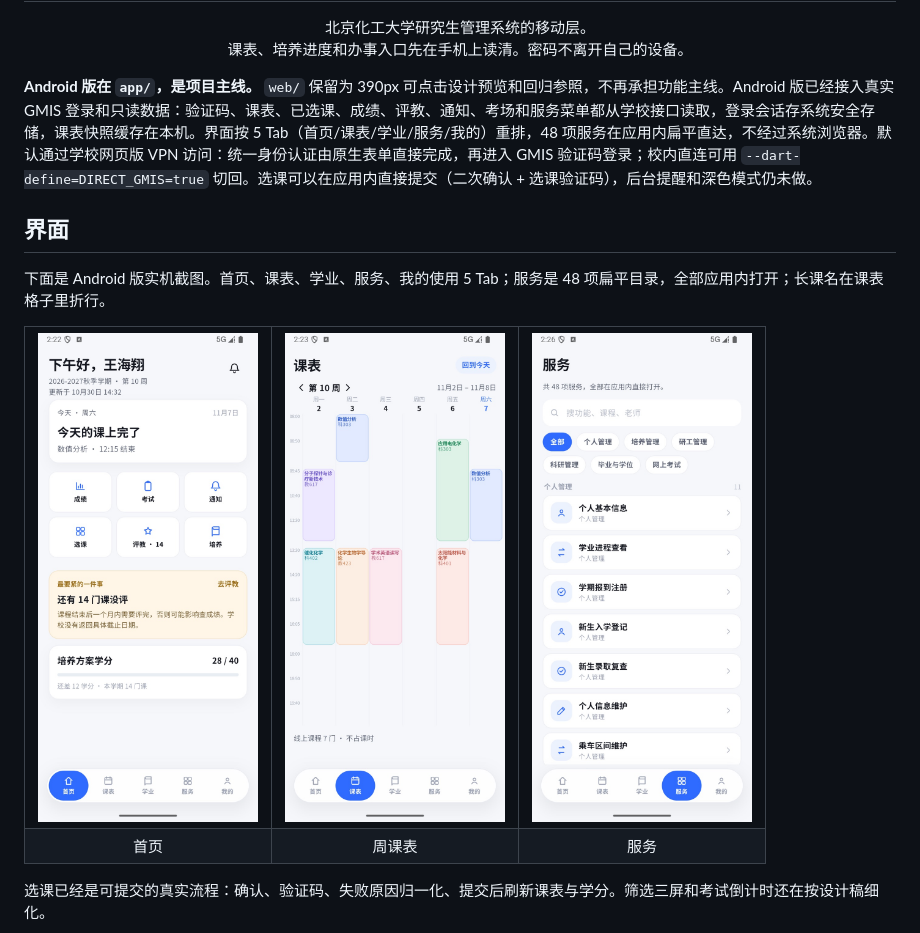
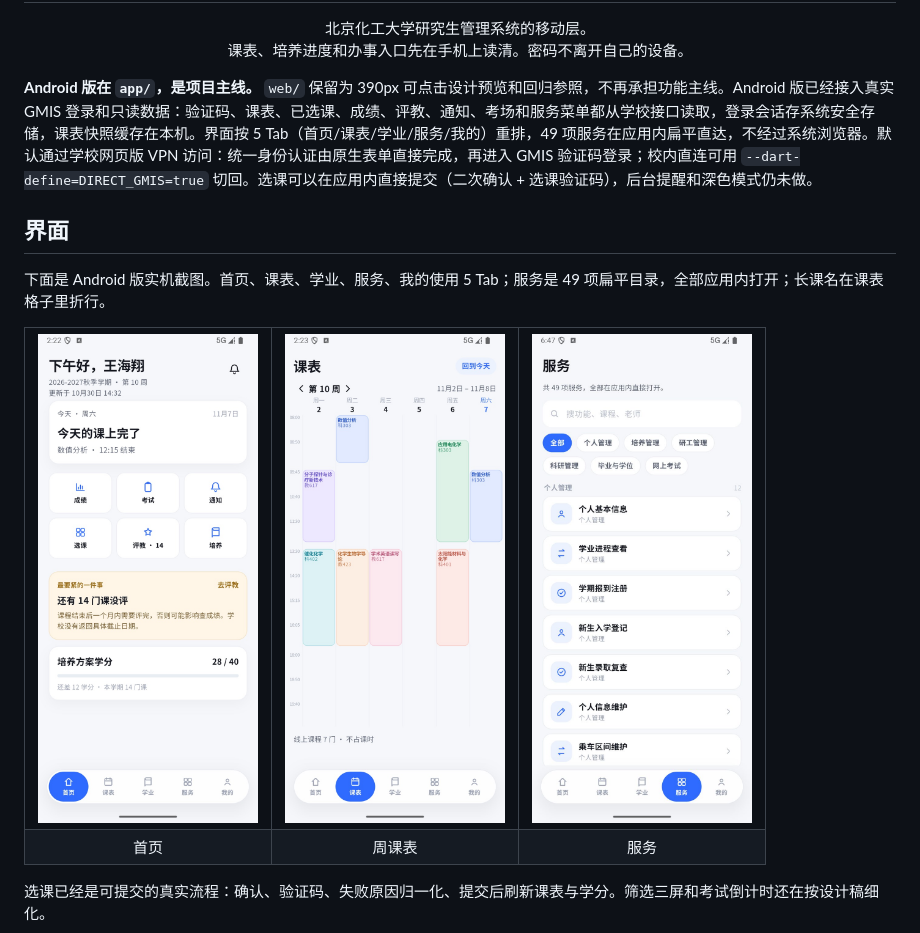
Before and after one commit to JackWPP/buct-graduate-helper, a Markdown page: README.md, the part around one of its changes. Rendered like a GitHub page; pictures changed too: docs/images/services.jpg.

Commit message:
feat(android): expose 49 service entry points

```diff
--- a/README.md
+++ b/README.md
@@ -6,11 +6,11 @@
 
 <p align="center">北京化工大学研究生管理系统的移动层。<br>课表、培养进度和办事入口先在手机上读清。密码不离开自己的设备。</p>
 
-**Android 版在 `app/`，是项目主线。** `web/` 保留为 390px 可点击设计预览和回归参照，不再承担功能主线。Android 版已经接入真实 GMIS 登录和只读数据：验证码、课表、已选课、成绩、评教、通知、考场和服务菜单都从学校接口读取，登录会话存系统安全存储，课表快照缓存在本机。界面按 5 Tab（首页/课表/学业/服务/我的）重排，48 项服务在应用内扁平直达，不经过系统浏览器。默认通过学校网页版 VPN 访问：统一身份认证由原生表单直接完成，再进入 GMIS 验证码登录；校内直连可用 `--dart-define=DIRECT_GMIS=true` 切回。选课可以在应用内直接提交（二次确认 + 选课验证码），后台提醒和深色模式仍未做。
+**Android 版在 `app/`，是项目主线。** `web/` 保留为 390px 可点击设计预览和回归参照，不再承担功能主线。Android 版已经接入真实 GMIS 登录和只读数据：验证码、课表、已选课、成绩、评教、通知、考场和服务菜单都从学校接口读取，登录会话存系统安全存储，课表快照缓存在本机。界面按 5 Tab（首页/课表/学业/服务/我的）重排，49 项服务在应用内扁平直达，不经过系统浏览器。默认通过学校网页版 VPN 访问：统一身份认证由原生表单直接完成，再进入 GMIS 验证码登录；校内直连可用 `--dart-define=DIRECT_GMIS=true` 切回。选课可以在应用内直接提交（二次确认 + 选课验证码），后台提醒和深色模式仍未做。
 
 ## 界面
 
-下面是 Android 版实机截图。首页、课表、学业、服务、我的使用 5 Tab；服务是 48 项扁平目录，全部应用内打开；长课名在课表格子里折行。
+下面是 Android 版实机截图。首页、课表、学业、服务、我的使用 5 Tab；服务是 49 项扁平目录，全部应用内打开；长课名在课表格子里折行。
 
 <table>
   <tr>
```
Also changed, not shown: other parts of README.md (+1 -1 lines), AGENTS.md (+2 -2 lines), app/README.md (+1 -1 lines), 5 other files.
